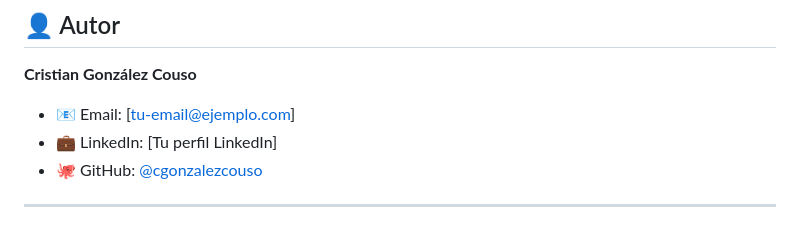
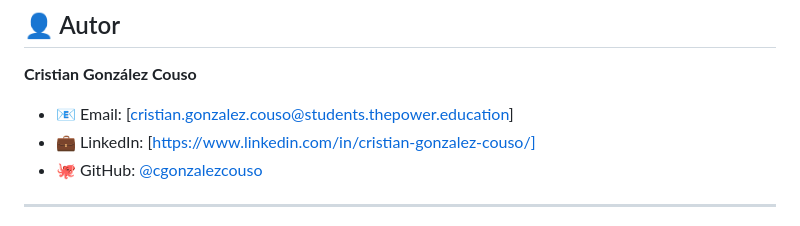
Before and after one commit to cgonzalezcouso/Nachos.PetCare, a Markdown page: README.md, the part around the change. Rendered like a GitHub page.

```diff
--- a/README.md
+++ b/README.md
@@ -601,8 +601,8 @@ cd ..
 
 **Cristian González Couso**
 
-- 📧 Email: [tu-email@ejemplo.com]
-- 💼 LinkedIn: [Tu perfil LinkedIn]
+- 📧 Email: [cristian.gonzalez.couso@students.thepower.education]
+- 💼 LinkedIn: [https://www.linkedin.com/in/cristian-gonzalez-couso/]
 - 🐙 GitHub: [@cgonzalezcouso](https://github.com/cgonzalezcouso)
 
 ---
```
